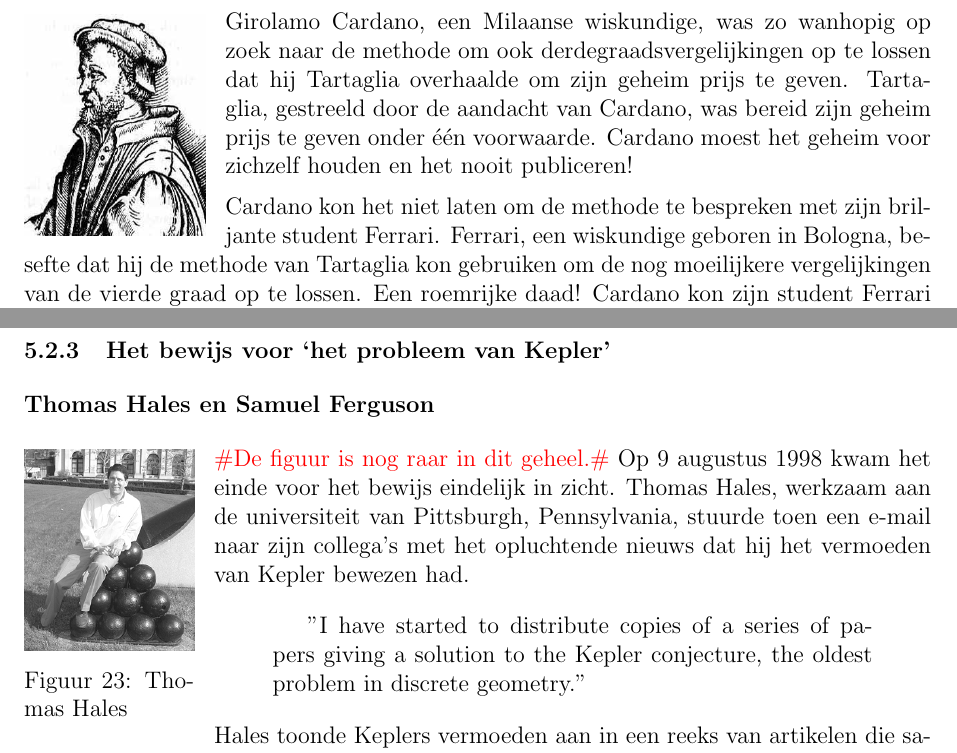
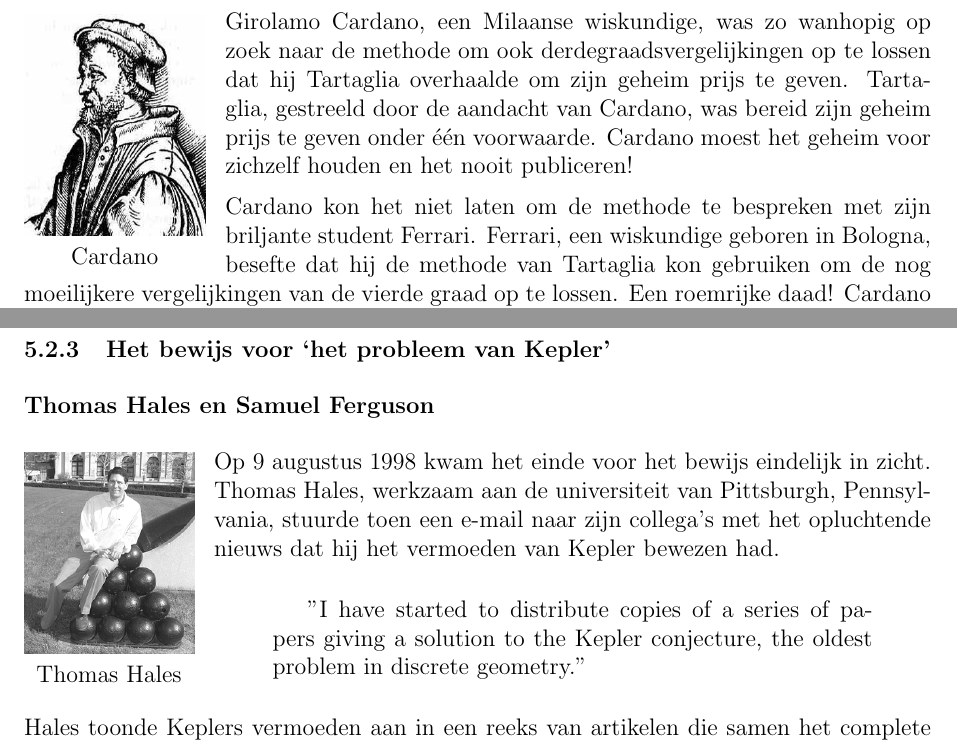
Before and after one commit to Wiskunde/V3, a LaTeX document (cursus/cursus.tex, which reads cursus/3Dstapel.tex, cursus/les_vergelijkingenoplossen.tex): two parts of pages 23 and 55 of 57, joined at a grey line, cut so that both start at the same text. Compiled offline with pdfLaTeX; the source files are stored in an older character set and shown here as Unicode.

Commit message:
Fix: Figuren van personen met wrapfigure

```diff
--- a/cursus/3Dstapel.tex
+++ b/cursus/3Dstapel.tex
@@ -403,15 +405,14 @@ In 1996 gaf een zekere Doug Muder een samenvatting van de toenmalige situatie ro
 \subsubsection*{Thomas Hales en Samuel Ferguson}
 
 
-\begin{wrapfigure}{l}{3cm}
+\begin{wrapfigure}[7]{l}{3cm}
   \vspace{-10mm}
   \begin{center}
- \includegraphics[width=3cm]{hales}
+  \includegraphics[width=3cm]{hales}\\
+  Thomas Hales
   \end{center}
- \vspace{-5mm}
-  \caption{Thomas Hales}
 \end{wrapfigure}
-\todo{De figuur is nog raar in dit geheel.}
+
 Op 9 augustus 1998 kwam het einde voor het bewijs eindelijk in zicht. Thomas Hales, werkzaam aan de universiteit van Pittsburgh, Pennsylvania, stuurde toen een e-mail naar zijn collega's met het opluchtende nieuws dat hij het vermoeden van Kepler bewezen had.
 \begin{quotation} "I have started to distribute copies of a series of papers giving a solution to the Kepler conjecture, the oldest problem in discrete geometry."
 \end{quotation}
--- a/cursus/les_vergelijkingenoplossen.tex
+++ b/cursus/les_vergelijkingenoplossen.tex
@@ -159,9 +161,11 @@ Ook een andere jonge wiskundige beweerde dat hij ook derdegraadsvergelijkingen k
 
 Het probleem voor Tartaglia was dat hij maar \'e\'en enkele soort derdegraadsvergelijking kon oplossen. De organisators van de wedstrijd waren natuurlijk van plan om allerlei soorten vergelijkingen van de derde graad te vragen. Maar een paar dagen voor de wedstrijd slaagde Tartaglia erin om toch nog methoden te vinden voor de andere typen derdegraadsvergelijkingen op te lossen. Met deze nieuwe wapens slaagde Tartaglia erin om tijdens de wedstrijd alle vragen op te lossen in minder dan twee uur en zijn tegenstander op verpletterende wijze te verslaan!
 
-\begin{wrapfigure}[8]{l}{0.2\textwidth}
+\begin{wrapfigure}[9]{l}{0.2\textwidth}
+  \centering
   \vspace*{-0.5cm}
-  \includegraphics[width=0.2\textwidth]{Cardan}
+  \includegraphics[width=0.2\textwidth]{Cardan}\\
+  Cardano
 \end{wrapfigure}
 
 Girolamo Cardano, een Milaanse wiskundige, was zo wanhopig op zoek naar de methode om ook derdegraadsvergelijkingen op te lossen dat hij Tartaglia overhaalde om zijn geheim prijs te geven. Tartaglia, gestreeld door de aandacht van Cardano, was bereid zijn geheim prijs te geven onder \'e\'en voorwaarde. Cardano moest het geheim voor zichzelf houden en het nooit publiceren!
```
Also changed, not shown: cursus/3Dstapel.tex (20 more changed lines), cursus/les_vergelijkingenoplossen.tex (4 more changed lines). Lines whose indentation alone changed are shown as unchanged.
